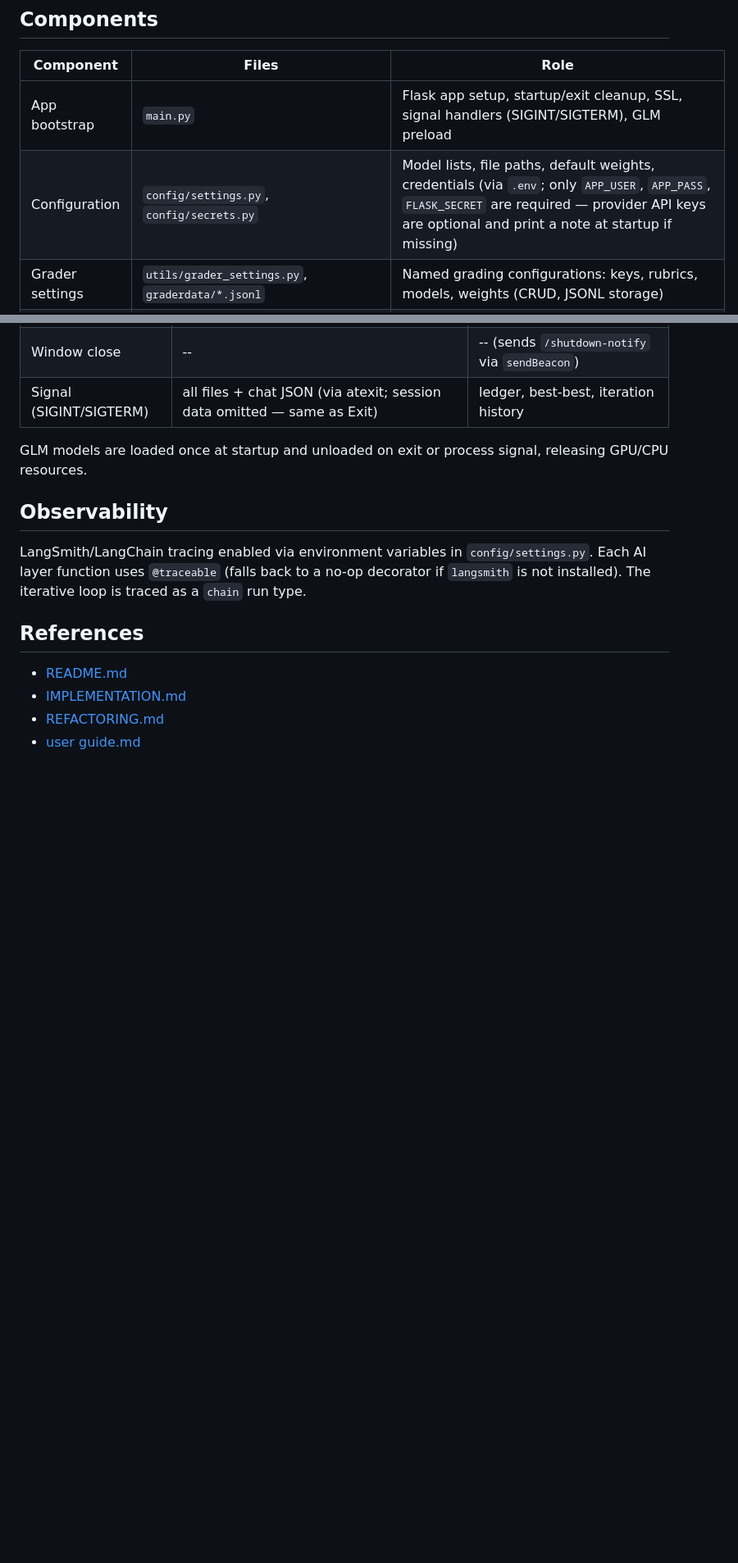
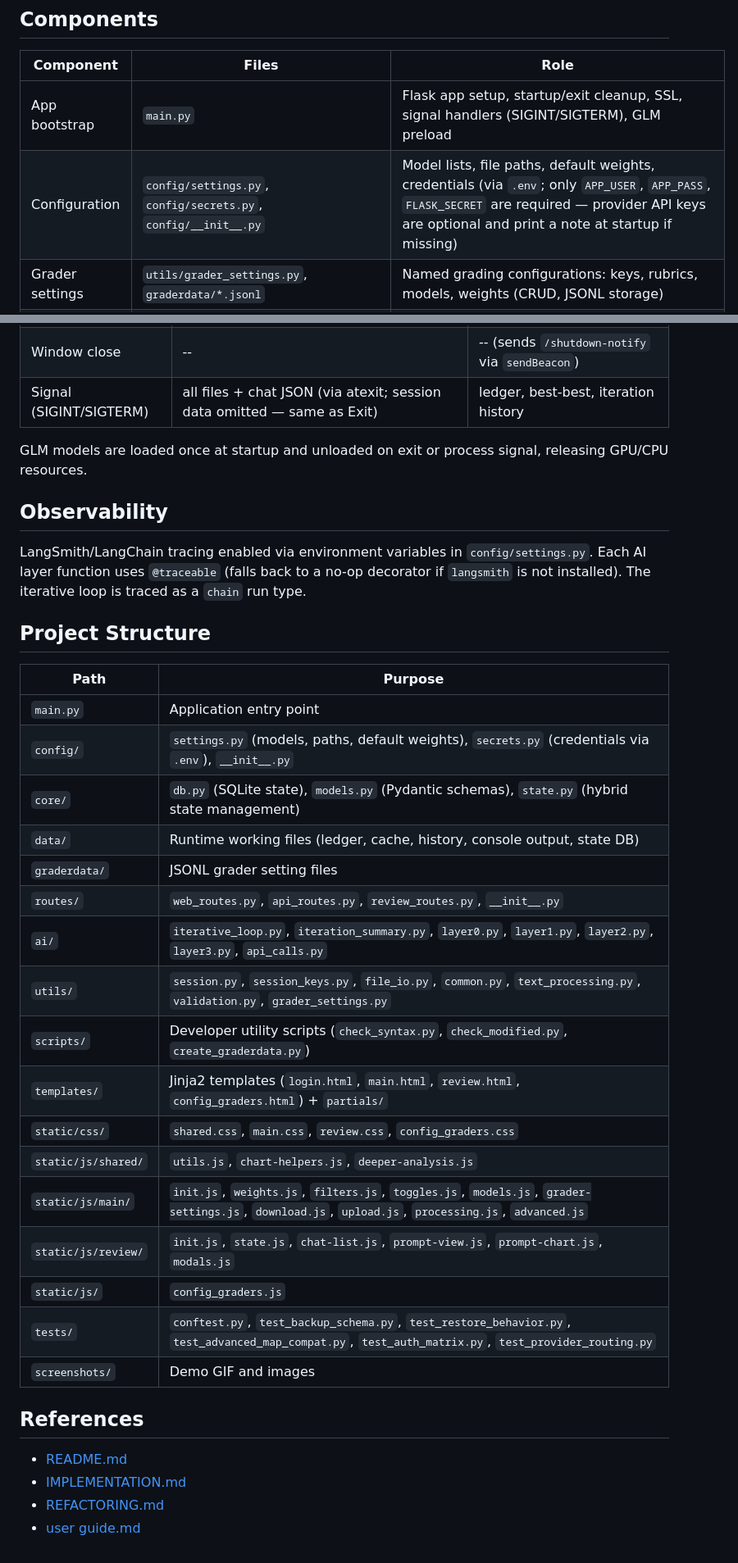
Before and after one commit to yuvhaim-gif/LLM_InSight, a Markdown page: docs/ARCHITECTURE.md, 2 parts joined by grey strips. Shown at 82% size. Rendered like a GitHub page; blank space fills up the shorter version.

Commit message:
"docs:update"

```diff
--- a/docs/ARCHITECTURE.md
+++ b/docs/ARCHITECTURE.md
@@ -7,7 +7,7 @@ How the tool is structured — components, data flow, and persistence. It enable
 | Component | Files | Role |
 |---|---|---|
 | App bootstrap | `main.py` | Flask app setup, startup/exit cleanup, SSL, signal handlers (SIGINT/SIGTERM), GLM preload |
-| Configuration | `config/settings.py`, `config/secrets.py` | Model lists, file paths, default weights, credentials (via `.env`; only `APP_USER`, `APP_PASS`, `FLASK_SECRET` are required — provider API keys are optional and print a note at startup if missing) |
+| Configuration | `config/settings.py`, `config/secrets.py`, `config/__init__.py` | Model lists, file paths, default weights, credentials (via `.env`; only `APP_USER`, `APP_PASS`, `FLASK_SECRET` are required — provider API keys are optional and print a note at startup if missing) |
 | Grader settings | `utils/grader_settings.py`, `graderdata/*.jsonl` | Named grading configurations: keys, rubrics, models, weights (CRUD, JSONL storage) |
 | Web routes | `routes/web_routes.py` | Dashboard rendering (`/`, `/config_graders`), prompt submission |
 | API routes | `routes/api_routes.py` | Auth, model/weight/toggle updates, grader settings CRUD, progress, backup |
@@ -183,6 +183,28 @@ GLM models are loaded once at startup and unloaded on exit or process signal, re
 
 LangSmith/LangChain tracing enabled via environment variables in `config/settings.py`. Each AI layer function uses `@traceable` (falls back to a no-op decorator if `langsmith` is not installed). The iterative loop is traced as a `chain` run type.
 
+## Project Structure
+
+| Path | Purpose |
+|---|---|
+| `main.py` | Application entry point |
+| `config/` | `settings.py` (models, paths, default weights), `secrets.py` (credentials via `.env`), `__init__.py` |
+| `core/` | `db.py` (SQLite state), `models.py` (Pydantic schemas), `state.py` (hybrid state management) |
+| `data/` | Runtime working files (ledger, cache, history, console output, state DB) |
+| `graderdata/` | JSONL grader setting files |
+| `routes/` | `web_routes.py`, `api_routes.py`, `review_routes.py`, `__init__.py` |
+| `ai/` | `iterative_loop.py`, `iteration_summary.py`, `layer0.py`, `layer1.py`, `layer2.py`, `layer3.py`, `api_calls.py` |
+| `utils/` | `session.py`, `session_keys.py`, `file_io.py`, `common.py`, `text_processing.py`, `validation.py`, `grader_settings.py` |
+| `scripts/` | Developer utility scripts (`check_syntax.py`, `check_modified.py`, `create_graderdata.py`) |
+| `templates/` | Jinja2 templates (`login.html`, `main.html`, `review.html`, `config_graders.html`) + `partials/` |
+| `static/css/` | `shared.css`, `main.css`, `review.css`, `config_graders.css` |
+| `static/js/shared/` | `utils.js`, `chart-helpers.js`, `deeper-analysis.js` |
+| `static/js/main/` | `init.js`, `weights.js`, `filters.js`, `toggles.js`, `models.js`, `grader-settings.js`, `download.js`, `upload.js`, `processing.js`, `advanced.js` |
+| `static/js/review/` | `init.js`, `state.js`, `chat-list.js`, `prompt-view.js`, `prompt-chart.js`, `modals.js` |
+| `static/js/` | `config_graders.js` |
+| `tests/` | `conftest.py`, `test_backup_schema.py`, `test_restore_behavior.py`, `test_advanced_map_compat.py`, `test_auth_matrix.py`, `test_provider_routing.py` |
+| `screenshots/` | Demo GIF and images |
+
 ## References
 
 - [README.md](../README.md)
```
